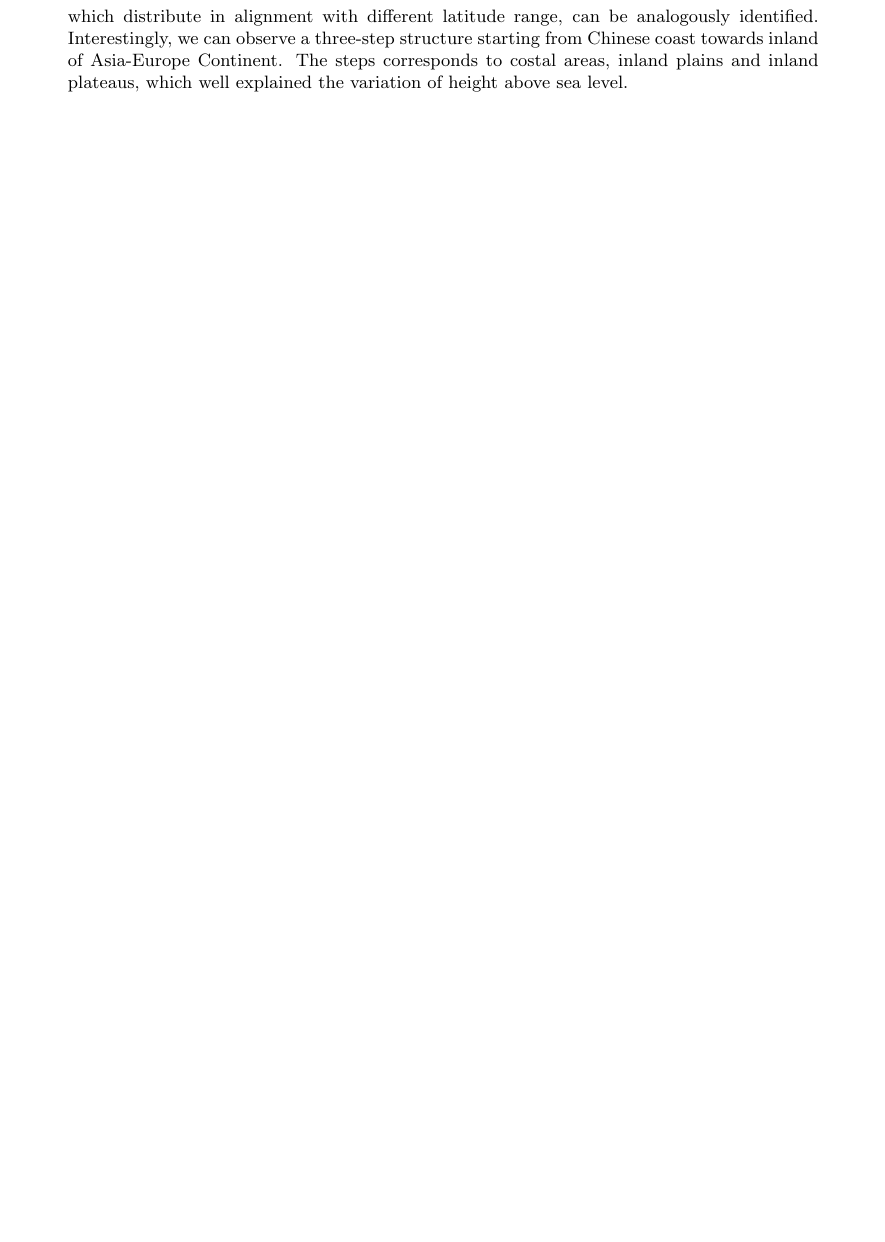
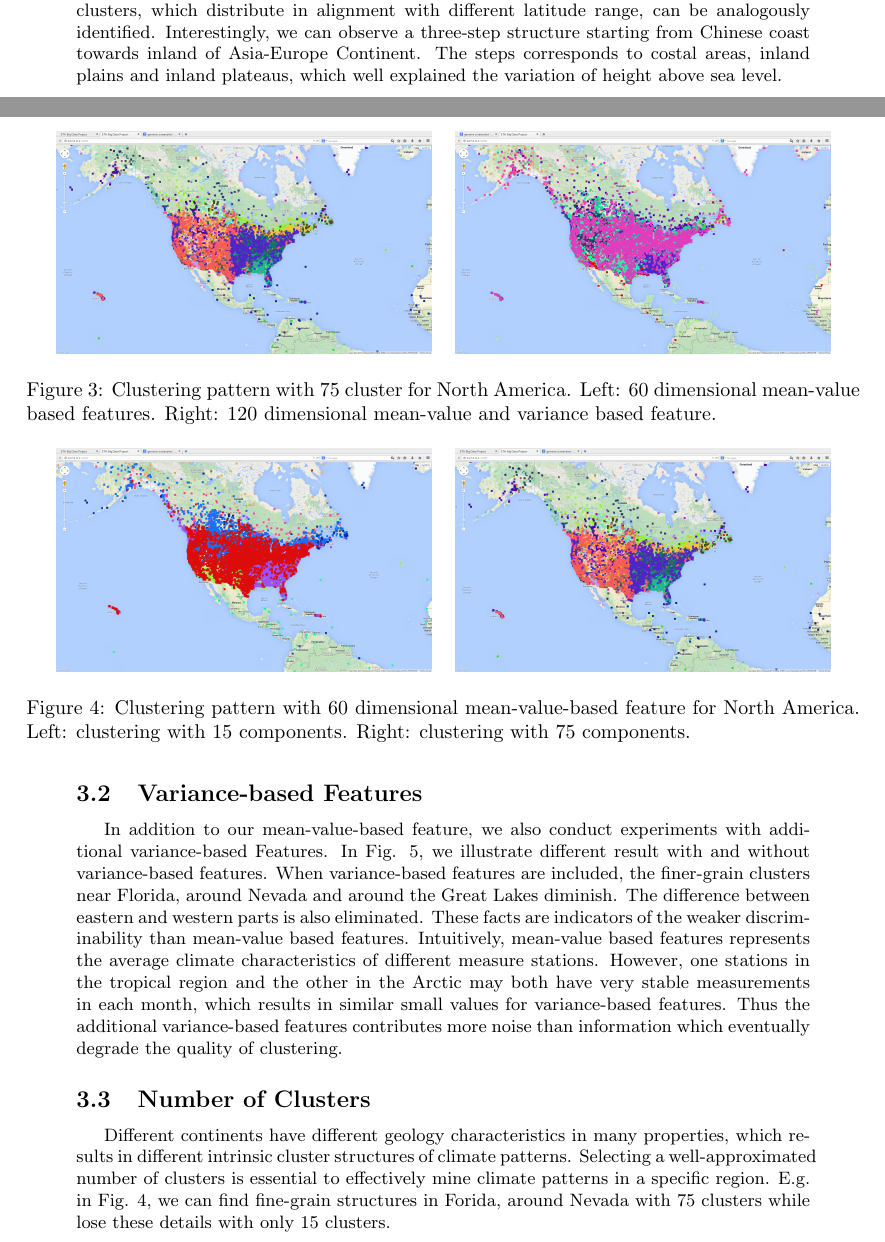
Before and after one commit to raynald/ETH_BBBigData, a LaTeX document (report/milestone2.tex, which reads report/result.tex): part of page 3 of 3 before the commit and two parts of pages 2 and 3 of 4 after it, the two joined at a grey line, cut so that both start at the same text, the shorter picture padded with empty space. Compiled offline with pdfLaTeX.

Commit message:
result part done

```diff
--- a/report/milestone2.tex
+++ b/report/milestone2.tex
@@ -16,7 +16,7 @@
 %\renewcommand{\algorithmicrequire}{\textbf{Initialization:}}
 %\renewcommand{\algorithmicensure}{\textbf{Inference:}}
 
-\geometry{left=3cm,right=3cm,top=2.5cm,bottom=2.5cm}
+%\geometry{left=3cm,right=3cm,top=2.5cm,bottom=2.5cm}
 \setlength{\parindent}{0em}
 \setlength{\parskip}{1em}
 
--- a/report/result.tex
+++ b/report/result.tex
@@ -26,0 +28,24 @@ In the visualization of Asia climate patterns, we can observe a large cluster of
+\subsection{Variance-based Features}
+\begin{figure}
+    \centering
+    \begin{tabular}{c c}
+        \includegraphics[width=.45\linewidth]{./figure/Ave_60_comp_75_clu_USA.png}
+        & \includegraphics[width=.45\linewidth]{./figure/Var_120_comp_75_clu_USA.png}
+    \end{tabular}
+    \caption{Clustering pattern with 75 cluster for North America. Left: 60 dimensional mean-value based features. Right: 120 dimensional mean-value and variance based feature.}
+    \label{fig:VarFeature}
+\end{figure}
+In addition to our mean-value-based feature, we also conduct experiments with additional variance-based Features. In Fig. \ref{fig:VarFeature}, we illustrate different result with and without variance-based features. When variance-based features are included, the finer-grain clusters near Florida, around Nevada and around the Great Lakes diminish. The difference between eastern and western parts is also eliminated. These facts are indicators of the weaker discriminability than mean-value based features. Intuitively, mean-value based features represents the average climate characteristics of different measure stations. However, one stations in the tropical region and the other in the Arctic may both have very stable measurements in each month, which results in similar small values for variance-based features. Thus the additional variance-based features contributes more noise than information which eventually degrade the quality of clustering.
+
+\subsection{Number of Clusters}
+\begin{figure}
+    \centering
+    \begin{tabular}{c c}
+        \includegraphics[width=.45\linewidth]{./figure/Ave_60_comp_15_clu_USA.png}
+        & \includegraphics[width=.45\linewidth]{./figure/Ave_60_comp_75_clu_USA.png}
+    \end{tabular}
+    \caption{Clustering pattern with 60 dimensional mean-value-based feature for North America. Left: clustering with 15 components. Right: clustering with 75 components.}
+    \label{fig:CluNum}
+\end{figure}
+
+Different continents have different geology characteristics in many properties, which results in different intrinsic cluster structures of climate patterns. Selecting a well-approximated number of clusters is essential to effectively mine climate patterns in a specific region. E.g. in Fig. \ref{fig:CluNum}, we can find fine-grain structures in Forida, around Nevada with 75 clusters while lose these details with only 15 clusters.
```
Also changed, not shown: report/data.tex (+2 -2 lines), report/result.tex (21 more changed lines).
